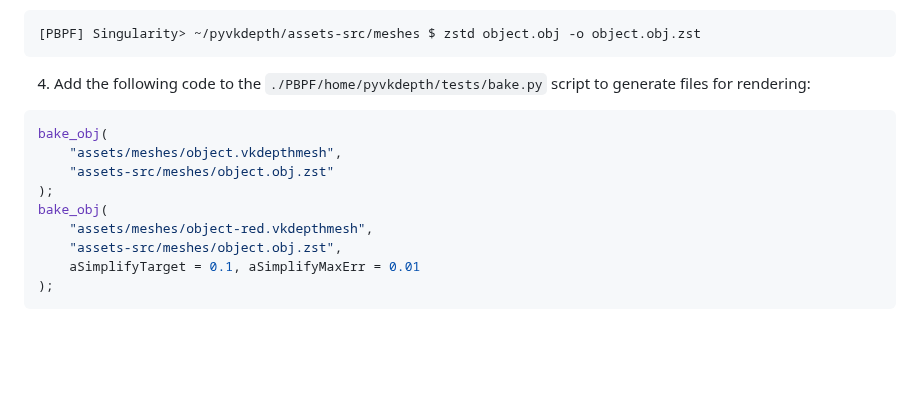
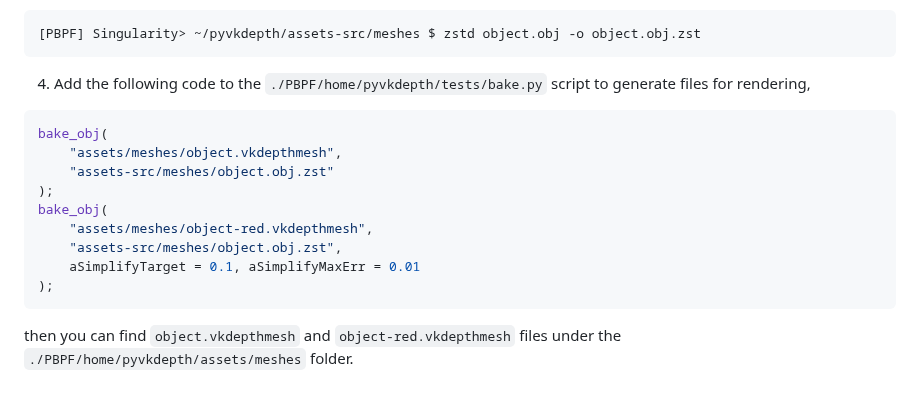
Before and after one commit to ZisongXu/PBPF, a Markdown page: README.md, the part around the change. Rendered like a GitHub page; blank space fills up the shorter version.

````diff
--- a/README.md
+++ b/README.md
@@ -207,7 +207,7 @@ The above steps cover the entire process of running the code, but to ensure it r
 ```bash
 [PBPF] Singularity> ~/pyvkdepth/assets-src/meshes $ zstd object.obj -o object.obj.zst
 ```
-4. Add the following code to the `./PBPF/home/pyvkdepth/tests/bake.py` script to generate files for rendering:
+4. Add the following code to the `./PBPF/home/pyvkdepth/tests/bake.py` script to generate files for rendering,
 ```python
 bake_obj(
     "assets/meshes/object.vkdepthmesh",
@@ -219,3 +219,5 @@ bake_obj(
     aSimplifyTarget = 0.1, aSimplifyMaxErr = 0.01
 );
 ```
+
+then you can find `object.vkdepthmesh` and `object-red.vkdepthmesh` files under the `./PBPF/home/pyvkdepth/assets/meshes` folder.
````
